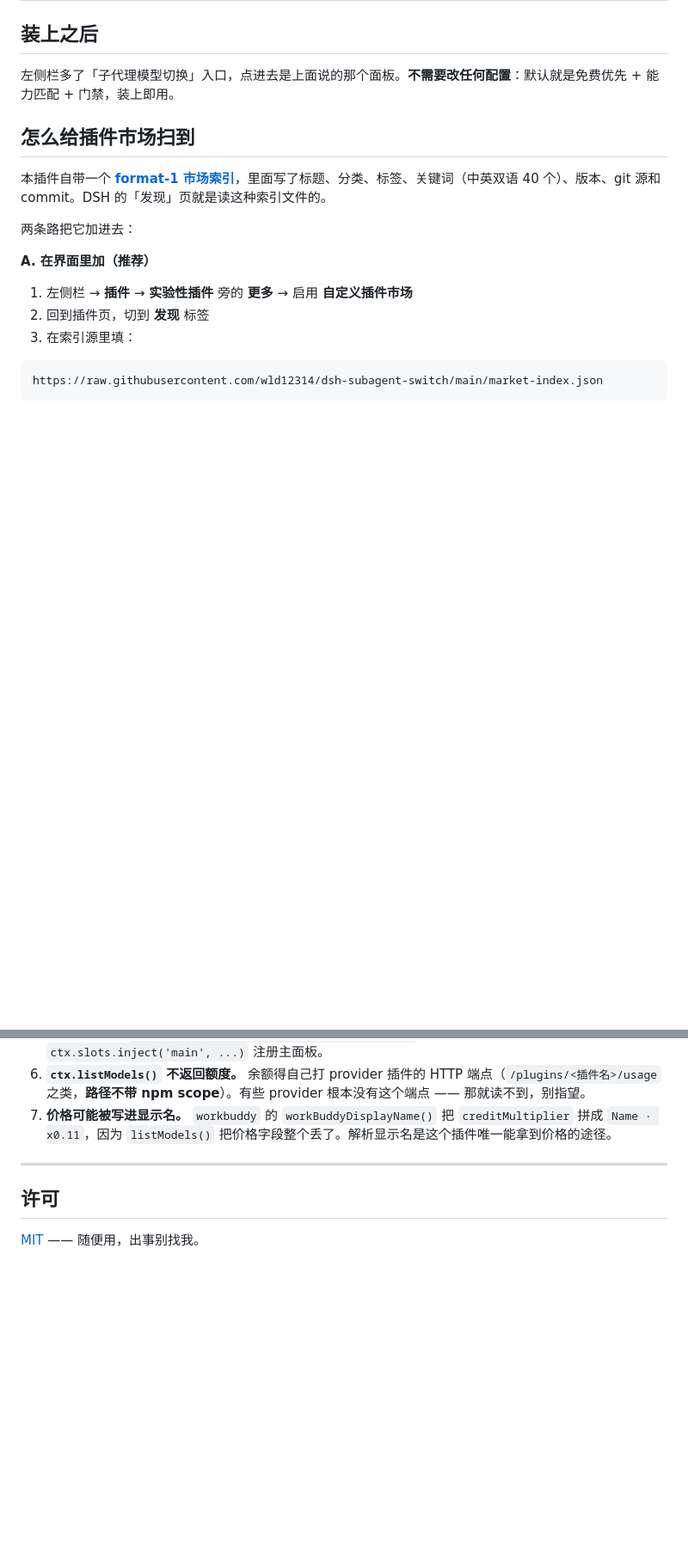
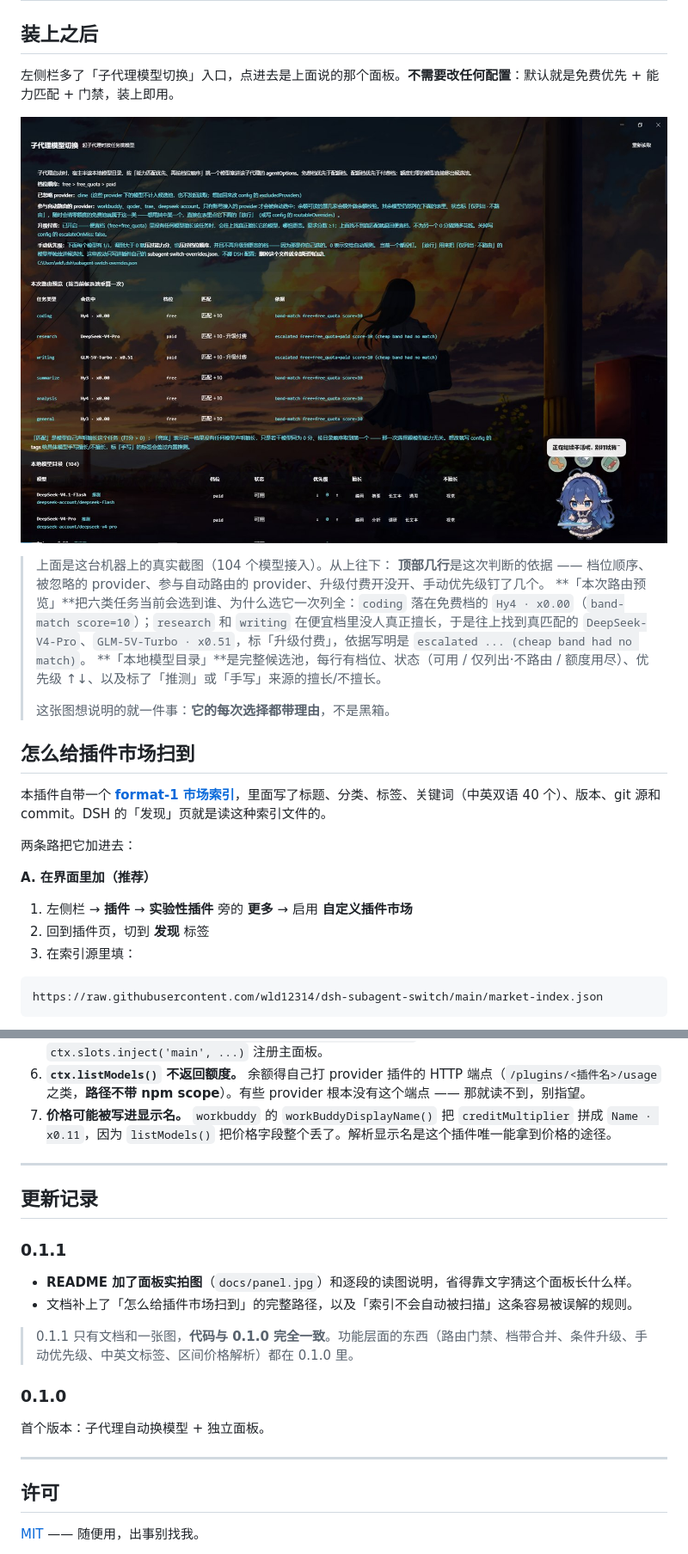
Before and after one commit to wld12314/dsh-subagent-switch, a Markdown page: README.md, 2 parts joined by grey strips. Shown at 86% size. Drawn GitHub-style; pictures changed too: docs/panel.jpg (added); blank space fills up the shorter version.

Commit message:
docs: 0.1.1 — add panel screenshot and release notes

```diff
--- a/README.md
+++ b/README.md
@@ -92,6 +92,15 @@ bundle 只在启动时加载。重启后左侧栏会多一个「子代理模型
 ## 装上之后
 
 左侧栏多了「子代理模型切换」入口，点进去是上面说的那个面板。**不需要改任何配置**：默认就是免费优先 + 能力匹配 + 门禁，装上即用。
+
+![面板实际截图](docs/panel.jpg)
+
+> 上面是这台机器上的真实截图（104 个模型接入）。从上往下：
+> **顶部几行**是这次判断的依据 —— 档位顺序、被忽略的 provider、参与自动路由的 provider、升级付费开没开、手动优先级钉了几个。
+> **「本次路由预览」**把六类任务当前会选到谁、为什么选它一次列全：`coding` 落在免费档的 `Hy4 · x0.00`（`band-match score=10`）；`research` 和 `writing` 在便宜档里没人真正擅长，于是往上找到真匹配的 `DeepSeek-V4-Pro`、`GLM-5V-Turbo · x0.51`，标「升级付费」，依据写明是 `escalated ... (cheap band had no match)`。
+> **「本地模型目录」**是完整候选池，每行有档位、状态（可用 / 仅列出·不路由 / 额度用尽）、优先级 ↑↓、以及标了「推测」或「手写」来源的擅长/不擅长。
+>
+> 这张图想说明的就一件事：**它的每次选择都带理由**，不是黑箱。
 
 ## 怎么给插件市场扫到
 
@@ -296,6 +305,21 @@ node --test test/unit.test.js
 
 ---
 
+## 更新记录
+
+### 0.1.1
+
+- **README 加了面板实拍图**（`docs/panel.jpg`）和逐段的读图说明，省得靠文字猜这个面板长什么样。
+- 文档补上了「怎么给插件市场扫到」的完整路径，以及「索引不会自动被扫描」这条容易被误解的规则。
+
+> 0.1.1 只有文档和一张图，**代码与 0.1.0 完全一致**。功能层面的东西（路由门禁、档带合并、条件升级、手动优先级、中英文标签、区间价格解析）都在 0.1.0 里。
+
+### 0.1.0
+
+首个版本：子代理自动换模型 + 独立面板。
+
+---
+
 ## 许可
 
 [MIT](LICENSE) —— 随便用，出事别找我。
```
Also changed, not shown: 1 other file.
